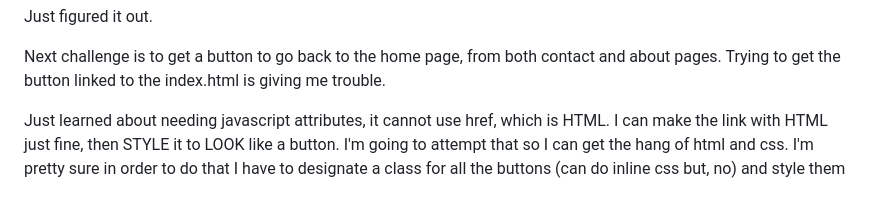
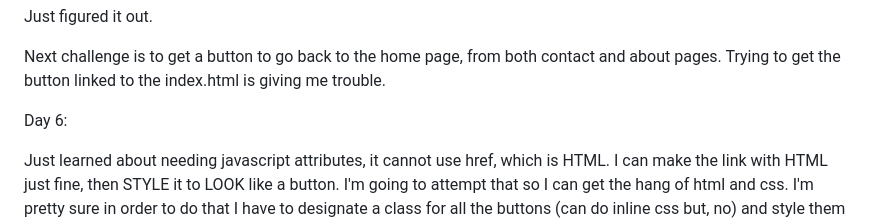
Before and after one commit to Yoma-occ/HTML-Self-Practice, a Markdown page: Master copy/readme.md, the part around the change. GitHub-like rendering; blank space fills up the shorter version.

Commit message:
DAY6 Update

```diff
--- a/Master copy/readme.md
+++ b/Master copy/readme.md
@@ -31,6 +31,9 @@ Just figured it out.
 Next challenge is to get a button to go back to the home page, from both contact and about pages.
 Trying to get the button linked to the index.html is giving me trouble.
 
+
+Day 6:
+
 Just learned about <button></button> needing javascript attributes, it cannot use href, which is HTML.
 I can make the link with HTML just fine, then STYLE it to LOOK like a button. I'm going to attempt that so I can get the hang of html and css.
 I'm pretty sure in order to do that I have to designate a class for all the buttons (can do inline css but, no) and style them in class.css.
```
